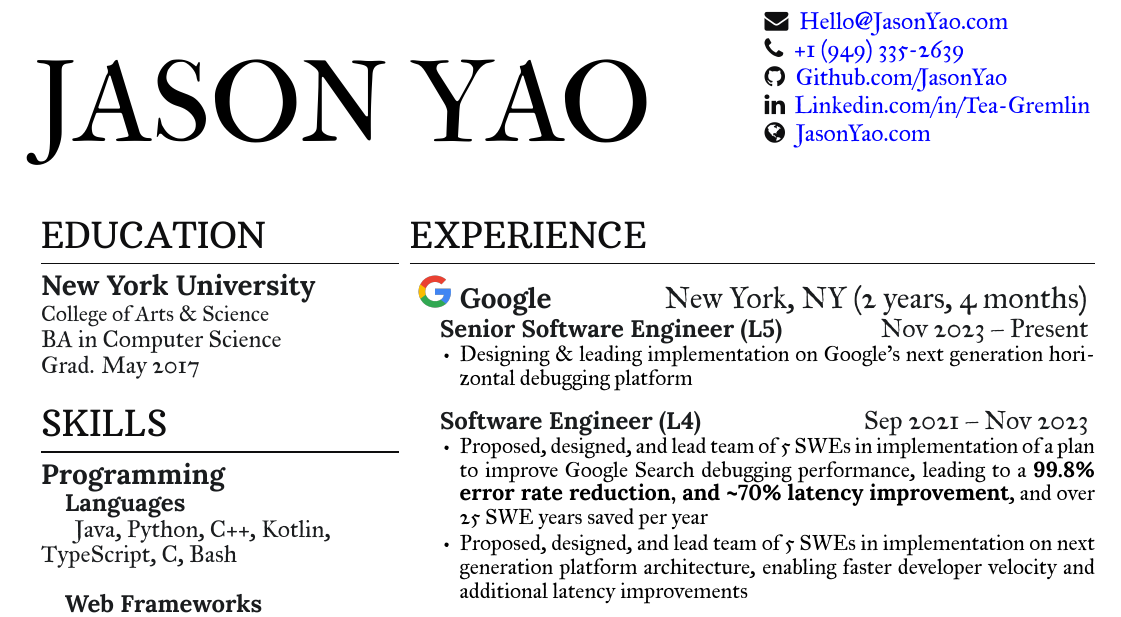
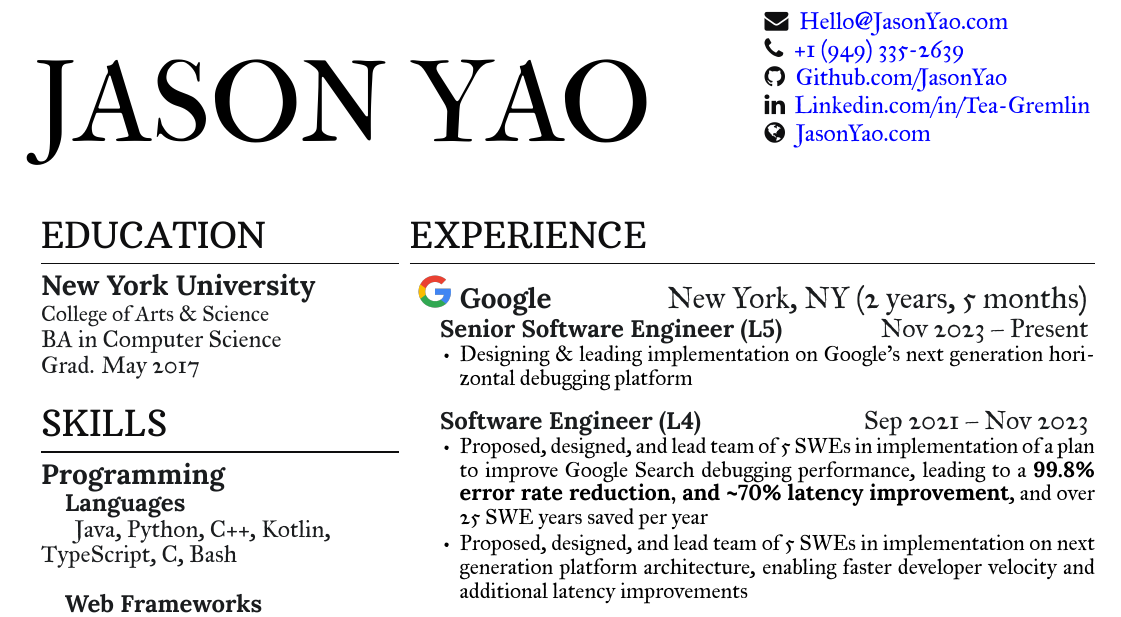
Before and after one commit to JasonYao/resume, a LaTeX CV (Resume_Jason_Yao.tex): part of the page, cut so that both start at the same text. The pictures show the PDF file docs/Resume_Jason_Yao.pdf that the author committed with the source.

Commit message:
[Build] dc759b3377553be5860300e240fb505b6a27a9cf

```diff
--- a/Resume_Jason_Yao.tex
+++ b/Resume_Jason_Yao.tex
@@ -153,7 +153,7 @@
 %
 \section{Experience}
 
-    \workplace{logos/short/google}{Google}{New York, NY}{2 years, 4 months}
+    \workplace{logos/short/google}{Google}{New York, NY}{2 years, 5 months}
             \position{Senior Software Engineer (L5)}{Nov 2023 – Present}
         \vspace{\topsep} % Hacky fix for awkward extra vertical space
         \begin{tightemize}
```
Also changed, not shown: docs/Resume_Jason_Yao.pdf, docs/Resume_Jason_Yao.png.
